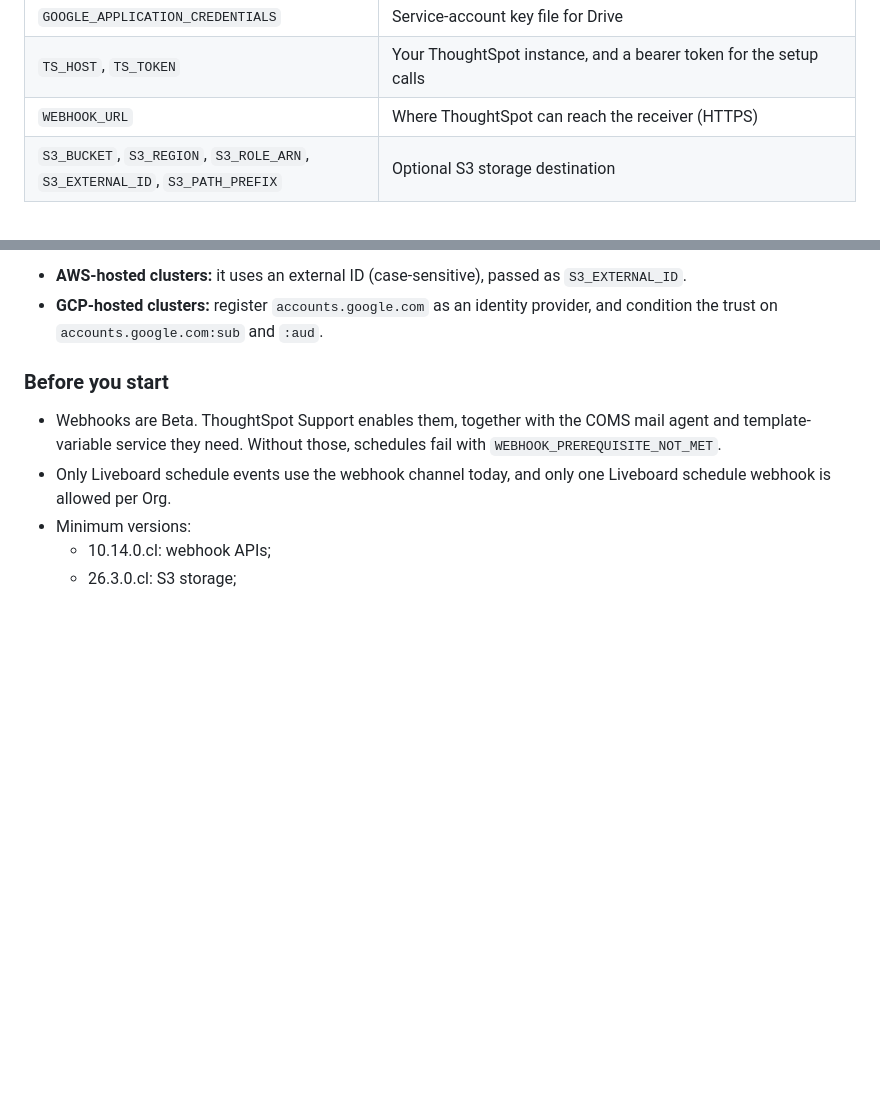
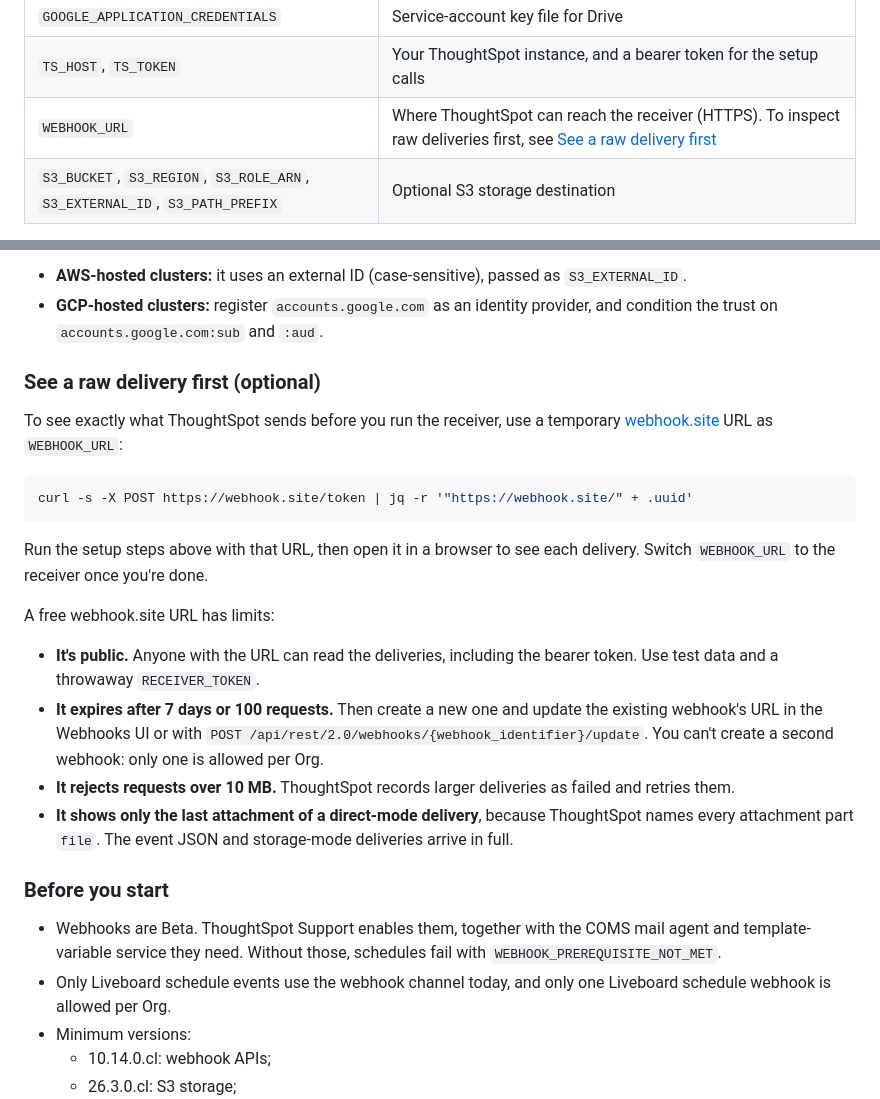
Before and after one commit to thoughtspot/developer-examples, a Markdown page: rest-api/liveboard-schedule-webhook/README.md, 2 parts joined by grey strips. Rendered like a GitHub page; blank space fills up the shorter version.

Commit message:
SCAL-295232 Add optional webhook.site step to the README
Show how to point the webhook at a temporary webhook.site URL to see a
raw delivery before running the receiver, with the free tier's limits:
public, 7 days or 100 requests, 10 MB per request, and only the last
attachment of a direct-mode delivery shown.

````diff
--- a/rest-api/liveboard-schedule-webhook/README.md
+++ b/rest-api/liveboard-schedule-webhook/README.md
@@ -114,7 +114,7 @@ npm run dev
 | `DRIVE_FOLDER_ID` | Drive folder to upload to. It must be in a shared drive, with the service account as a member. Leave empty to write to `out/` |
 | `GOOGLE_APPLICATION_CREDENTIALS` | Service-account key file for Drive |
 | `TS_HOST`, `TS_TOKEN` | Your ThoughtSpot instance, and a bearer token for the setup calls |
-| `WEBHOOK_URL` | Where ThoughtSpot can reach the receiver (HTTPS) |
+| `WEBHOOK_URL` | Where ThoughtSpot can reach the receiver (HTTPS). To inspect raw deliveries first, see [See a raw delivery first](#see-a-raw-delivery-first-optional) |
 | `S3_BUCKET`, `S3_REGION`, `S3_ROLE_ARN`, `S3_EXTERNAL_ID`, `S3_PATH_PREFIX` | Optional S3 storage destination |
 
 - Start the receiver and make it reachable from your ThoughtSpot instance, for example with [ngrok](https://ngrok.com/) or by deploying it. For storage mode, it also needs AWS credentials with `s3:GetObject` on the bucket.
@@ -137,6 +137,23 @@ npm start
   For step 2, how the trust policy works depends on where your cluster is hosted:
   - **AWS-hosted clusters:** it uses an external ID (case-sensitive), passed as `S3_EXTERNAL_ID`.
   - **GCP-hosted clusters:** register `accounts.google.com` as an identity provider, and condition the trust on `accounts.google.com:sub` and `:aud`.
+
+### See a raw delivery first (optional)
+
+To see exactly what ThoughtSpot sends before you run the receiver, use a temporary [webhook.site](https://webhook.site) URL as `WEBHOOK_URL`:
+
+```bash
+curl -s -X POST https://webhook.site/token | jq -r '"https://webhook.site/" + .uuid'
+```
+
+Run the setup steps above with that URL, then open it in a browser to see each delivery. Switch `WEBHOOK_URL` to the receiver once you're done.
+
+A free webhook.site URL has limits:
+
+- **It's public.** Anyone with the URL can read the deliveries, including the bearer token. Use test data and a throwaway `RECEIVER_TOKEN`.
+- **It expires after 7 days or 100 requests.** Then create a new one and update the existing webhook's URL in the Webhooks UI or with `POST /api/rest/2.0/webhooks/{webhook_identifier}/update`. You can't create a second webhook: only one is allowed per Org.
+- **It rejects requests over 10 MB.** ThoughtSpot records larger deliveries as failed and retries them.
+- **It shows only the last attachment of a direct-mode delivery**, because ThoughtSpot names every attachment part `file`. The event JSON and storage-mode deliveries arrive in full.
 
 ### Before you start
 
````
